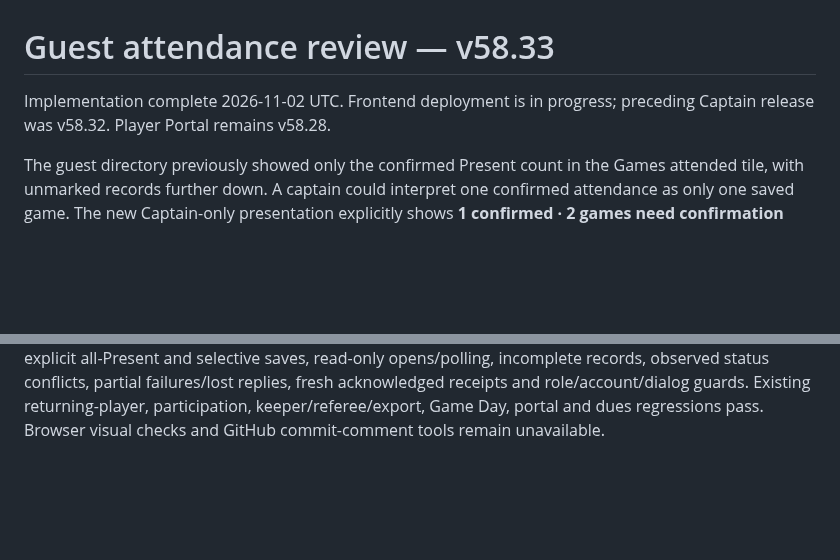
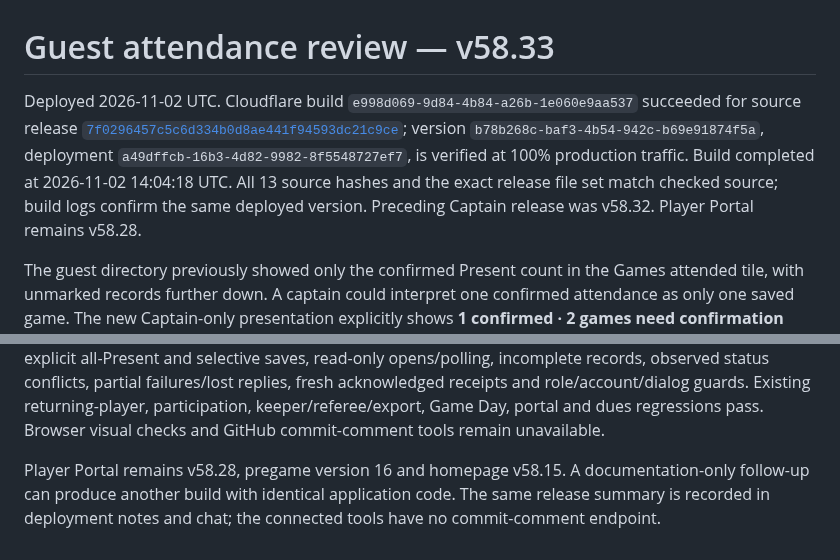
Before and after one commit to skorsolutions/skor-fc-site, a Markdown page: docs/GUEST-ATTENDANCE-REVIEW.md, 2 parts joined by grey strips. Drawn GitHub-style; blank space fills up the shorter version.

```diff
--- a/docs/GUEST-ATTENDANCE-REVIEW.md
+++ b/docs/GUEST-ATTENDANCE-REVIEW.md
@@ -1,6 +1,6 @@
 # Guest attendance review — v58.33
 
-Implementation complete 2026-11-02 UTC. Frontend deployment is in progress; preceding Captain release was v58.32. Player Portal remains v58.28.
+Deployed 2026-11-02 UTC. Cloudflare build `e998d069-9d84-4b84-a26b-1e060e9aa537` succeeded for source release [`7f0296457c5c6d334b0d8ae441f94593dc21c9ce`](https://github.com/skorsolutions/skor-fc-site/commit/7f0296457c5c6d334b0d8ae441f94593dc21c9ce); version `b78b268c-baf3-4b54-942c-b69e91874f5a`, deployment `a49dffcb-16b3-4d82-9982-8f5548727ef7`, is verified at 100% production traffic. Build completed at 2026-11-02 14:04:18 UTC. All 13 source hashes and the exact release file set match checked source; build logs confirm the same deployed version. Preceding Captain release was v58.32. Player Portal remains v58.28.
 
 The guest directory previously showed only the confirmed Present count in the Games attended tile, with unmarked records further down. A captain could interpret one confirmed attendance as only one saved game. The new Captain-only presentation explicitly shows **1 confirmed · 2 games need confirmation** and **3 completed games on this record** when those are the stored counts. It does not substitute planned matches for confirmed attendance.
 
@@ -17,3 +17,5 @@ Changing account or captain permission, or closing/replacing a modal review, sto
 Roster, Guest/TEMP records, Game Day attendance, player match totals and optional fee proposals read the existing persisted attendance. This UI does not alter RSVP, jersey numbers/inventory, lineups, official scores/stats, guest identity links or ledger entries. It never creates guest fees automatically. The guest-only Player Portal keeps its default record markup; the clarified tile/question is Captain-only.
 
 No migration, SQL/schema/RLS/grant change, new backend API or Edge Function deployment. All 24 local suites and six real-role rollback suites pass. The live record produces 3 total records, 1 confirmed and exactly 2 pending dated choices without writing attendance. All fourteen application/ledger fingerprints match the pre-test baseline. Tests cover the actual mounted question, individual default-Unmarked dialog, explicit all-Present and selective saves, read-only opens/polling, incomplete records, observed status conflicts, partial failures/lost replies, fresh acknowledged receipts and role/account/dialog guards. Existing returning-player, participation, keeper/referee/export, Game Day, portal and dues regressions pass. Browser visual checks and GitHub commit-comment tools remain unavailable.
+
+Player Portal remains v58.28, pregame version 16 and homepage v58.15. A documentation-only follow-up can produce another build with identical application code. The same release summary is recorded in deployment notes and chat; the connected tools have no commit-comment endpoint.
```
Also changed, not shown: docs/PROJECT-HANDBOOK.md (+3 -3 lines), docs/deployment-notes.md (+6 -2 lines).
